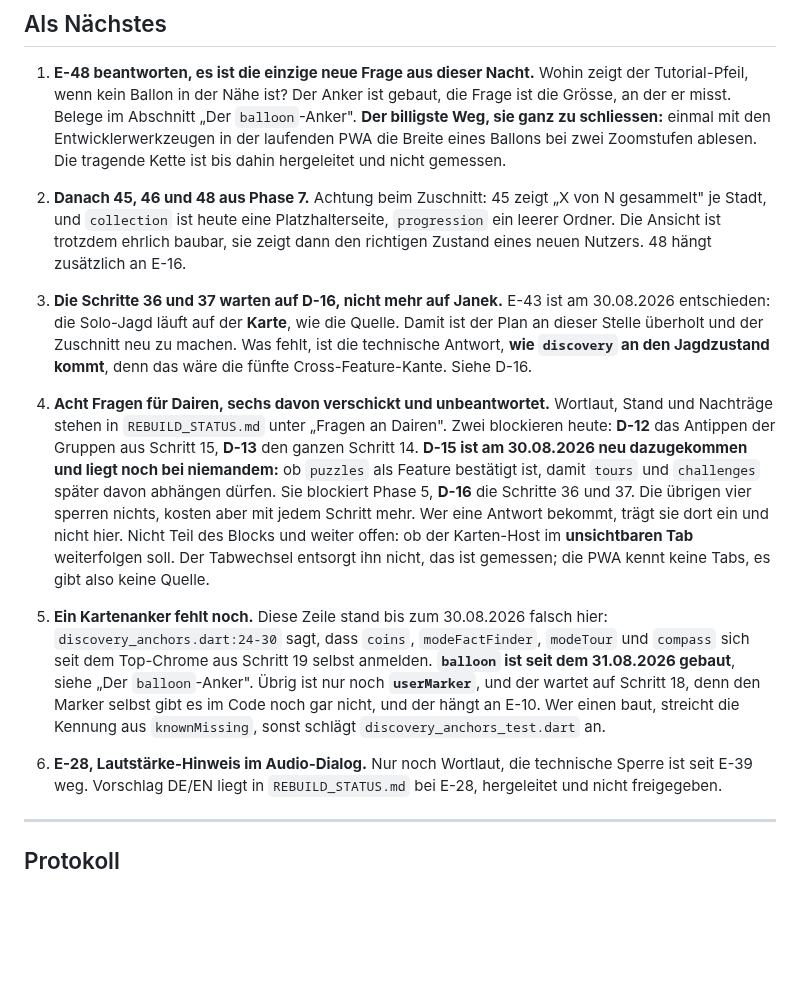
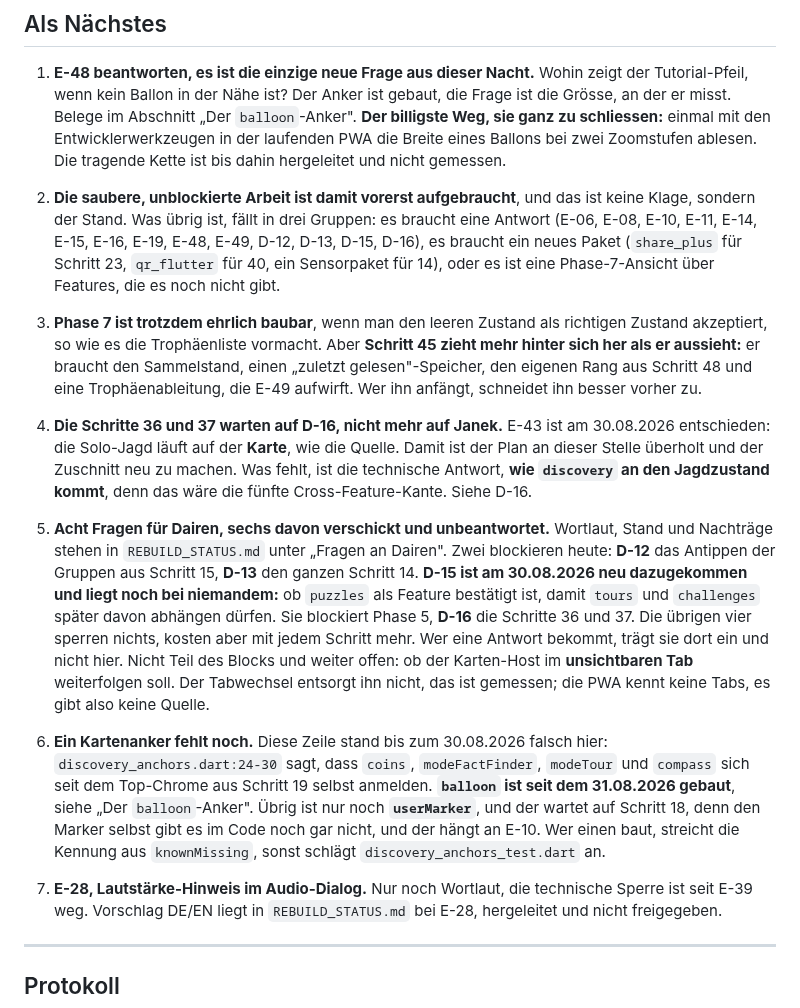
Before and after one commit to Daigon2/flutter-fact, a Markdown page: HANDOFF.md, the part around the change. GitHub-like rendering; blank space fills up the shorter version.

```diff
--- a/HANDOFF.md
+++ b/HANDOFF.md
@@ -62,13 +62,21 @@ siehe „Rechner einrichten".
    zwei Zoomstufen ablesen. Die tragende Kette ist bis dahin hergeleitet und
    nicht gemessen.
 
-2. **Danach 45, 46 und 48 aus Phase 7.** Achtung beim Zuschnitt: 45 zeigt
-   „X von N gesammelt" je Stadt, und `collection` ist heute eine Platzhalterseite,
-   `progression` ein leerer Ordner. Die Ansicht ist trotzdem ehrlich baubar, sie
-   zeigt dann den richtigen Zustand eines neuen Nutzers. 48 hängt zusätzlich an
-   E-16.
+2. **Die saubere, unblockierte Arbeit ist damit vorerst aufgebraucht**, und das
+   ist keine Klage, sondern der Stand. Was übrig ist, fällt in drei Gruppen:
+   es braucht eine Antwort (E-06, E-08, E-10, E-11, E-14, E-15, E-16, E-19,
+   E-48, E-49, D-12, D-13, D-15, D-16), es braucht ein neues Paket
+   (`share_plus` für Schritt 23, `qr_flutter` für 40, ein Sensorpaket für 14),
+   oder es ist eine Phase-7-Ansicht über Features, die es noch nicht gibt.
 
-3. **Die Schritte 36 und 37 warten auf D-16, nicht mehr auf Janek.** E-43 ist am
+3. **Phase 7 ist trotzdem ehrlich baubar**, wenn man den leeren Zustand als
+   richtigen Zustand akzeptiert, so wie es die Trophäenliste vormacht. Aber
+   **Schritt 45 zieht mehr hinter sich her als er aussieht:** er braucht den
+   Sammelstand, einen „zuletzt gelesen"-Speicher, den eigenen Rang aus Schritt
+   48 und eine Trophäenableitung, die E-49 aufwirft. Wer ihn anfängt, schneidet
+   ihn besser vorher zu.
+
+4. **Die Schritte 36 und 37 warten auf D-16, nicht mehr auf Janek.** E-43 ist am
    30.08.2026 entschieden: die Solo-Jagd läuft auf der **Karte**, wie die
    Quelle. Damit ist der Plan an dieser Stelle überholt und der Zuschnitt neu zu
    machen. Was fehlt, ist die technische Antwort, **wie `discovery` an den
@@ -76,7 +84,7 @@ siehe „Rechner einrichten".
    D-16.
 
 
-4. **Acht Fragen für Dairen, sechs davon verschickt und unbeantwortet.**
+5. **Acht Fragen für Dairen, sechs davon verschickt und unbeantwortet.**
    Wortlaut, Stand und Nachträge stehen in `REBUILD_STATUS.md` unter „Fragen an
    Dairen". Zwei blockieren heute: **D-12** das Antippen der Gruppen aus
    Schritt 15, **D-13** den ganzen Schritt 14. **D-15 ist am 30.08.2026 neu
@@ -88,7 +96,7 @@ siehe „Rechner einrichten".
    hier. Nicht Teil des Blocks und weiter offen: ob der Karten-Host
    im **unsichtbaren Tab** weiterfolgen soll. Der Tabwechsel entsorgt ihn nicht,
    das ist gemessen; die PWA kennt keine Tabs, es gibt also keine Quelle.
-5. **Ein Kartenanker fehlt noch.** Diese Zeile stand bis zum
+6. **Ein Kartenanker fehlt noch.** Diese Zeile stand bis zum
    30.08.2026 falsch hier: `discovery_anchors.dart:24-30` sagt, dass `coins`,
    `modeFactFinder`, `modeTour` und `compass` sich seit dem Top-Chrome aus
    Schritt 19 selbst anmelden. **`balloon` ist seit dem 31.08.2026 gebaut**,
@@ -97,7 +105,7 @@ siehe „Rechner einrichten".
    im Code noch gar nicht, und der hängt an E-10. Wer einen baut, streicht die
    Kennung aus `knownMissing`, sonst schlägt
    `discovery_anchors_test.dart` an.
-6. **E-28, Lautstärke-Hinweis im Audio-Dialog.** Nur noch Wortlaut, die
+7. **E-28, Lautstärke-Hinweis im Audio-Dialog.** Nur noch Wortlaut, die
    technische Sperre ist seit E-39 weg. Vorschlag DE/EN liegt in
    `REBUILD_STATUS.md` bei E-28, hergeleitet und nicht freigegeben.
 
```
Also changed, not shown: REBUILD_STATUS.md (+24 -1 lines).
